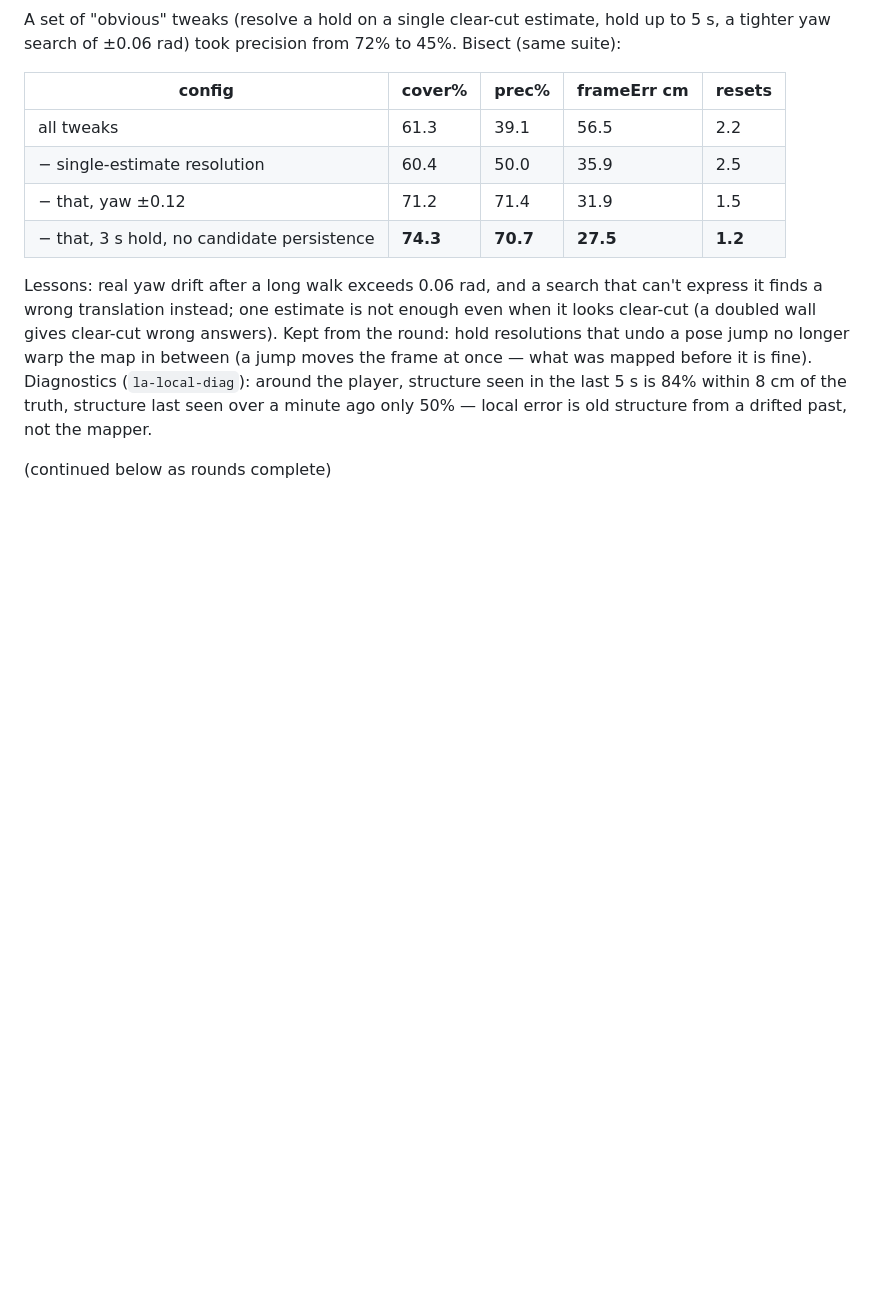
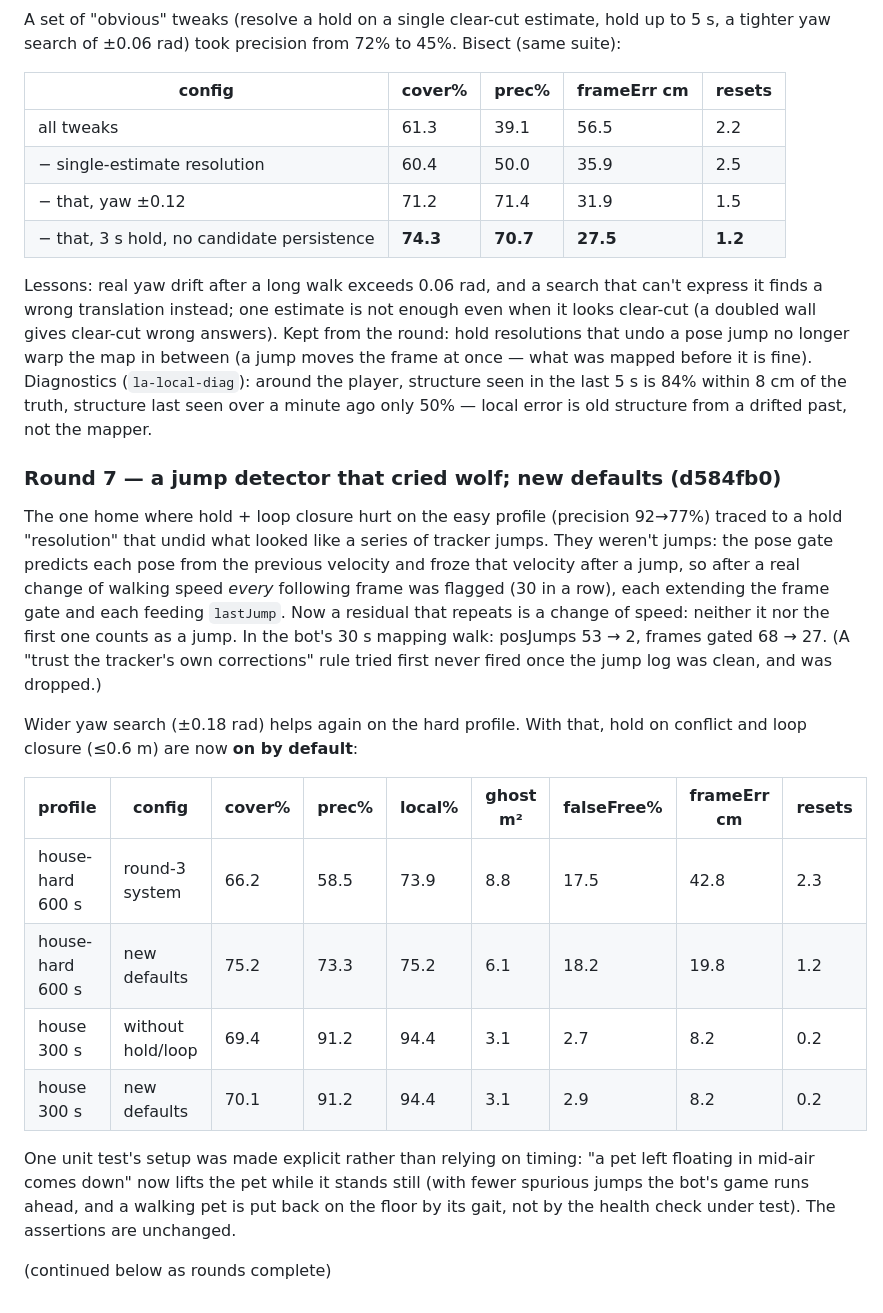
Before and after one commit to gangeli/grasshopper, a Markdown page: docs/large-area-mapping.md, the part around the change. Drawn GitHub-style; blank space fills up the shorter version.

Commit message:
Docs: large-area rounds 5-7
Co-Authored-By: Claude Opus 5.5 <noreply@anthropic.com>
Claude-Session: https://claude.ai/code/session_015xLBRs4FxC1oGyXF1AqDuV

```diff
--- a/docs/large-area-mapping.md
+++ b/docs/large-area-mapping.md
@@ -239,4 +239,33 @@ the player, structure seen in the last 5 s is 84% within 8 cm of the truth,
 structure last seen over a minute ago only 50% — local error is old
 structure from a drifted past, not the mapper.
 
+### Round 7 — a jump detector that cried wolf; new defaults (d584fb0)
+
+The one home where hold + loop closure hurt on the easy profile (precision
+92→77%) traced to a hold "resolution" that undid what looked like a series
+of tracker jumps. They weren't jumps: the pose gate predicts each pose from
+the previous velocity and froze that velocity after a jump, so after a
+real change of walking speed *every* following frame was flagged (30 in a
+row), each extending the frame gate and each feeding `lastJump`. Now a
+residual that repeats is a change of speed: neither it nor the first one
+counts as a jump. In the bot's 30 s mapping walk: posJumps 53 → 2, frames
+gated 68 → 27. (A "trust the tracker's own corrections" rule tried first
+never fired once the jump log was clean, and was dropped.)
+
+Wider yaw search (±0.18 rad) helps again on the hard profile. With that,
+hold on conflict and loop closure (≤0.6 m) are now **on by default**:
+
+| profile | config | cover% | prec% | local% | ghost m² | falseFree% | frameErr cm | resets |
+|---|---|---|---|---|---|---|---|---|
+| house-hard 600 s | round-3 system | 66.2 | 58.5 | 73.9 | 8.8 | 17.5 | 42.8 | 2.3 |
+| house-hard 600 s | new defaults | 75.2 | 73.3 | 75.2 | 6.1 | 18.2 | 19.8 | 1.2 |
+| house 300 s | without hold/loop | 69.4 | 91.2 | 94.4 | 3.1 | 2.7 | 8.2 | 0.2 |
+| house 300 s | new defaults | 70.1 | 91.2 | 94.4 | 3.1 | 2.9 | 8.2 | 0.2 |
+
+One unit test's setup was made explicit rather than relying on timing:
+"a pet left floating in mid-air comes down" now lifts the pet while it
+stands still (with fewer spurious jumps the bot's game runs ahead, and a
+walking pet is put back on the floor by its gait, not by the health check
+under test). The assertions are unchanged.
+
 (continued below as rounds complete)
```
